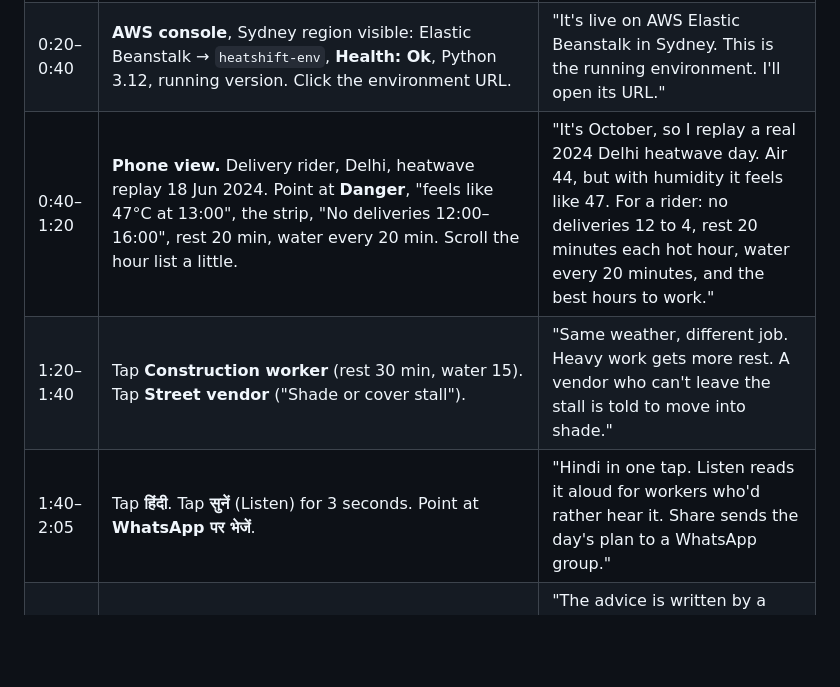
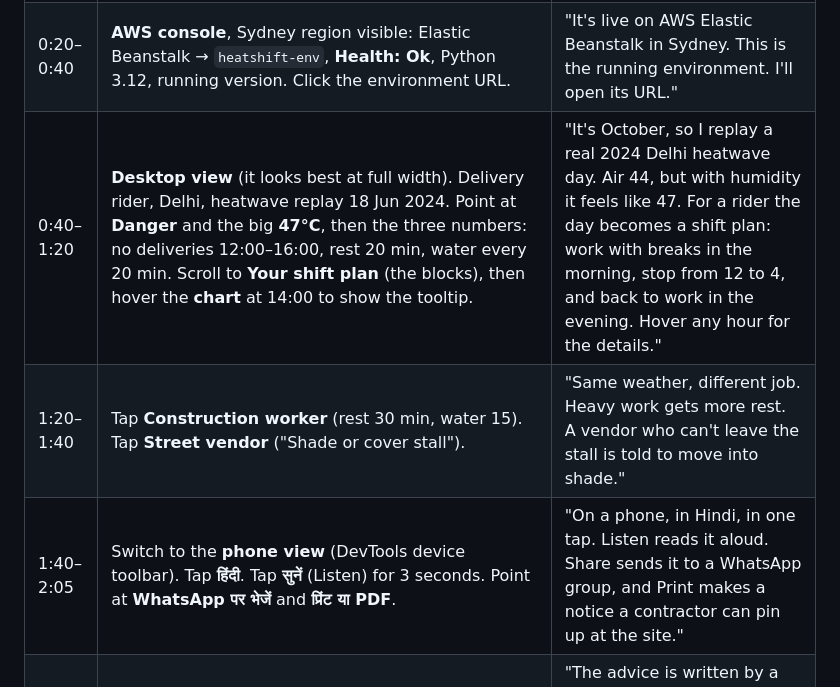
Before and after one commit to vidhisingh24/heatshift, a Markdown page: docs/demo-script.md, the part around the change. Drawn GitHub-style; blank space fills up the shorter version.

Commit message:
Update demo script for the redesigned screens

```diff
--- a/docs/demo-script.md
+++ b/docs/demo-script.md
@@ -19,9 +19,9 @@
 |---|---|---|
 | 0:00–0:20 | **Text card:** "Heatwave alert: 44°C." *Now what?* Below: "37 heat action plans reviewed, only 10 with local thresholds (CPR, 2023)" and "89% of surveyed Delhi street vendors lack free clean water (WIEGO)". | "India's heat plans warn about temperature. They don't tell a delivery rider whether to take the 1 PM order, or a construction worker how long to rest. HeatShift turns the forecast into a plan for their day." |
 | 0:20–0:40 | **AWS console**, Sydney region visible: Elastic Beanstalk → `heatshift-env`, **Health: Ok**, Python 3.12, running version. Click the environment URL. | "It's live on AWS Elastic Beanstalk in Sydney. This is the running environment. I'll open its URL." |
-| 0:40–1:20 | **Phone view.** Delivery rider, Delhi, heatwave replay 18 Jun 2024. Point at **Danger**, "feels like 47°C at 13:00", the strip, "No deliveries 12:00–16:00", rest 20 min, water every 20 min. Scroll the hour list a little. | "It's October, so I replay a real 2024 Delhi heatwave day. Air 44, but with humidity it feels like 47. For a rider: no deliveries 12 to 4, rest 20 minutes each hot hour, water every 20 minutes, and the best hours to work." |
+| 0:40–1:20 | **Desktop view** (it looks best at full width). Delivery rider, Delhi, heatwave replay 18 Jun 2024. Point at **Danger** and the big **47°C**, then the three numbers: no deliveries 12:00–16:00, rest 20 min, water every 20 min. Scroll to **Your shift plan** (the blocks), then hover the **chart** at 14:00 to show the tooltip. | "It's October, so I replay a real 2024 Delhi heatwave day. Air 44, but with humidity it feels like 47. For a rider the day becomes a shift plan: work with breaks in the morning, stop from 12 to 4, and back to work in the evening. Hover any hour for the details." |
 | 1:20–1:40 | Tap **Construction worker** (rest 30 min, water 15). Tap **Street vendor** ("Shade or cover stall"). | "Same weather, different job. Heavy work gets more rest. A vendor who can't leave the stall is told to move into shade." |
-| 1:40–2:05 | Tap **हिंदी**. Tap **सुनें** (Listen) for 3 seconds. Point at **WhatsApp पर भेजें**. | "Hindi in one tap. Listen reads it aloud for workers who'd rather hear it. Share sends the day's plan to a WhatsApp group." |
+| 1:40–2:05 | Switch to the **phone view** (DevTools device toolbar). Tap **हिंदी**. Tap **सुनें** (Listen) for 3 seconds. Point at **WhatsApp पर भेजें** and **प्रिंट या PDF**. | "On a phone, in Hindi, in one tap. Listen reads it aloud. Share sends it to a WhatsApp group, and Print makes a notice a contractor can pin up at the site." |
 | 2:05–2:25 | Point at the line under the advice: "Written by Amazon Bedrock (Amazon Nova Lite) using Strands Agents". Switch to the console: **Logs → Last 100 lines**, find `message_source=bedrock:amazon.nova-lite-v1:0` in `web.stdout.log`. | "The advice is written by a Strands agent on Amazon Bedrock, using only the numbers we computed. Here it is in the server logs. If Bedrock fails, template text in the same language takes over." |
 | 2:25–2:40 | Back to the app: switch the city to **Ahmedabad** (replay 27 May 2024). Scroll to the footer: data source, updated time, "Weather data by Open-Meteo.com (CC BY 4.0)", disclaimer. | "Adding a city is one JSON entry: here's Ahmedabad. Data source and update time are always on screen, and it says plainly it's a prototype, not medical advice." |
 | 2:40–2:48 | **Text card:** "HeatShift · github.com/vidhisingh24/heatshift" and "Next: local thresholds per city · SMS/WhatsApp alerts · employer view". | "HeatShift: from a heat warning to a plan for the day." |
```
